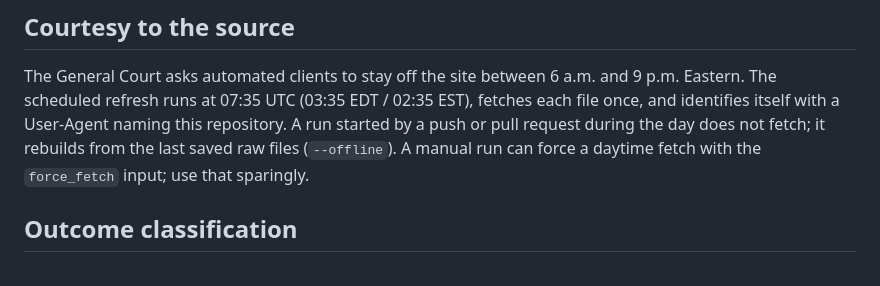
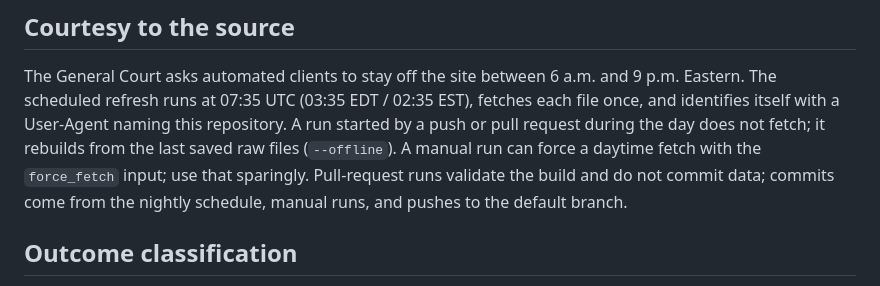
Before and after one commit to dexterdow33/BlogPostPreviewer, a Markdown page: docs/METHODOLOGY.md, the part around the change. Rendered like a GitHub page.

Commit message:
Methodology: note that pull-request runs do not commit data
Co-Authored-By: Claude Fable 5.1 <noreply@anthropic.com>
Claude-Session: https://claude.ai/code/session_01Csnq4qT3oH4rLwhKDsVvXL

```diff
--- a/docs/METHODOLOGY.md
+++ b/docs/METHODOLOGY.md
@@ -67,7 +67,9 @@ EDT / 02:35 EST), fetches each file once, and identifies itself with a
 User-Agent naming this repository. A run started by a push or pull request
 during the day does not fetch; it rebuilds from the last saved raw files
 (`--offline`). A manual run can force a daytime fetch with the
-`force_fetch` input; use that sparingly.
+`force_fetch` input; use that sparingly. Pull-request runs validate the
+build and do not commit data; commits come from the nightly schedule,
+manual runs, and pushes to the default branch.
 
 ## Outcome classification
 
```
